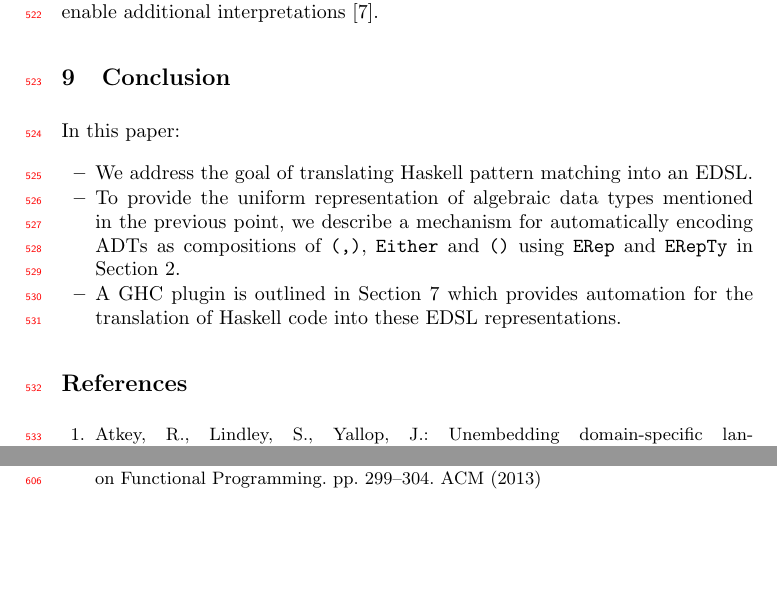
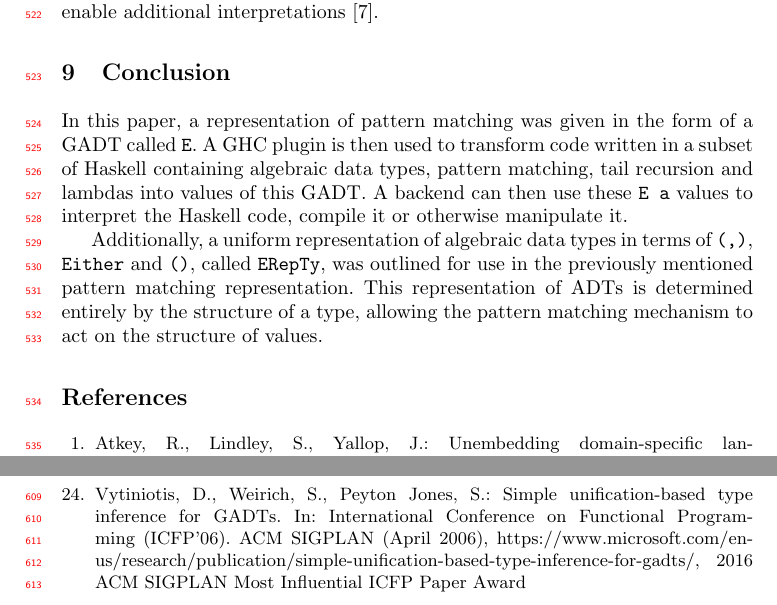
Before and after one commit to roboguy13/gpu-embed, a LaTeX paper (paper/paper.tex, which reads paper/paper.bib): two parts of pages 15 and 16 of 16 before the commit and two parts of pages 15 and 17 of 17 after it, joined at a grey line, cut so that both start at the same text, the shorter picture padded with empty space. Compiled offline with pdfLaTeX.

Commit message:
Paragraphs in conclusion; for GADTs cite 2006 paper by Vytiniotis, Weirich, Peyton Jones

```diff
--- a/paper/paper.bib
+++ b/paper/paper.bib
@@ -1,3 +1,16 @@
+@InProceedings{Vytiniotis:2006:Simple,
+  author = {Vytiniotis, Dimitrios and Weirich, Stephanie and Peyton Jones, Simon},
+  title = {Simple unification-based type inference for {GADTs}},
+  organization = {ACM SIGPLAN},
+  booktitle = {International Conference on Functional Programming (ICFP'06)},
+  year = {2006},
+  month = {April},
+  abstract = {Generalized algebraic data types (GADTs), sometimes known as "guarded recursive data types" or "first-class phantom types", are a simple but powerful generalization of the data types of Haskell and ML. Recent works have given compelling examples of the utility of GADTs, although type inference is known to be difficult. Our contribution is to show how to exploit programmer-supplied type annotations to make the type inference task almost embarrassingly easy. Our main technical innovation is wobbly types, which express in a declarative way the uncertainty caused by the incremental nature of typical type-inference algorithms.
+
+    Related papers},
+  url = {https://www.microsoft.com/en-us/research/publication/simple-unification-based-type-inference-for-gadts/},
+  note = {2016 ACM SIGPLAN Most Influential ICFP Paper Award},
+}
 @Inbook{Gibbons:2002:Calc,
   author="Gibbons, Jeremy",
   editor="Backhouse, Roland
--- a/paper/paper.tex
+++ b/paper/paper.tex
@@ -1402,31 +1402,43 @@ equivalent to the \verb|abs| and
 Should some of this go into the introduction?
 \end{todo}
 
-
-In this paper:
-\begin{itemize}
-  \item We address the goal of translating Haskell pattern matching into an
-    EDSL.
-
-    % An example usage of this mechanism is given in Section
-    % \ref{sec:CBackend} in the form of a transformation of a subset of Haskell
-    % into an EDSL that is then used to generate C code, effectively compiling
-    % that subset of Haskell into C.
-
-  % \item A representation of pattern matching via a deep embedding of Church
-  %   encodings of products and coproducts presented in Section \ref{sec:Church}.
-  %   This encoding relies on having a uniform representation of algebraic data
-  %   types.
-
-  \item To provide the uniform representation of algebraic data types mentioned
-    in the previous point, we describe a mechanism for automatically encoding
-    ADTs as compositions of \verb|(,)|, \verb|Either| and \verb|()| using
-    \verb|ERep| and \verb|ERepTy| in Section \ref{sec:ADTRep}.
-
-  \item A GHC plugin is outlined in Section \ref{sec:CorePlugin} which provides automation for the translation of
-    Haskell code into these EDSL representations.
-
-\end{itemize}
+In this paper, a representation of pattern matching was given in the form of a
+GADT called \verb|E|. A GHC plugin is then used to transform code written in a
+subset of Haskell containing algebraic data types, pattern matching, tail
+recursion and lambdas into values of this GADT. A backend can then use these
+\verb|E a| values to interpret the Haskell code, compile it or otherwise
+manipulate it.
+
+Additionally, a uniform representation of algebraic data types in terms of
+\verb|(,)|, \verb|Either| and \verb|()|, called \verb|ERepTy|, was outlined for
+use in the previously mentioned pattern matching representation. This
+representation of ADTs is determined entirely by the structure of a type,
+allowing the pattern matching mechanism to act on the structure of values.
+
+% In this paper:
+% \begin{itemize}
+%   \item We address the goal of translating Haskell pattern matching into an
+%     EDSL.
+
+%     % An example usage of this mechanism is given in Section
+%     % \ref{sec:CBackend} in the form of a transformation of a subset of Haskell
+%     % into an EDSL that is then used to generate C code, effectively compiling
+%     % that subset of Haskell into C.
+
+%   % \item A representation of pattern matching via a deep embedding of Church
+%   %   encodings of products and coproducts presented in Section \ref{sec:Church}.
+%   %   This encoding relies on having a uniform representation of algebraic data
+%   %   types.
+
+%   \item To provide the uniform representation of algebraic data types mentioned
+%     in the previous point, we describe a mechanism for automatically encoding
+%     ADTs as compositions of \verb|(,)|, \verb|Either| and \verb|()| using
+%     \verb|ERep| and \verb|ERepTy| in Section \ref{sec:ADTRep}.
+
+%   \item A GHC plugin is outlined in Section \ref{sec:CorePlugin} which provides automation for the translation of
+%     Haskell code into these EDSL representations.
+
+% \end{itemize}
 
 \begin{todo}
 Should we have a diagram somewhere in the paper to show how these pieces all fit together?
```
Also changed, not shown: paper/paper.tex (2 more changed lines).
